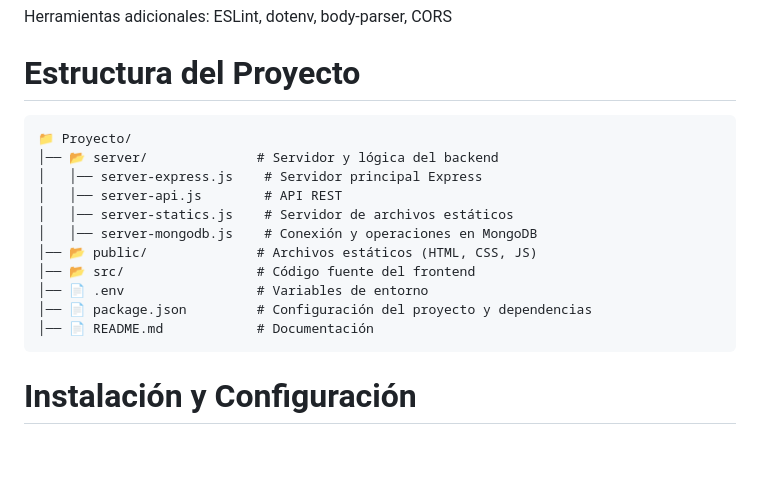
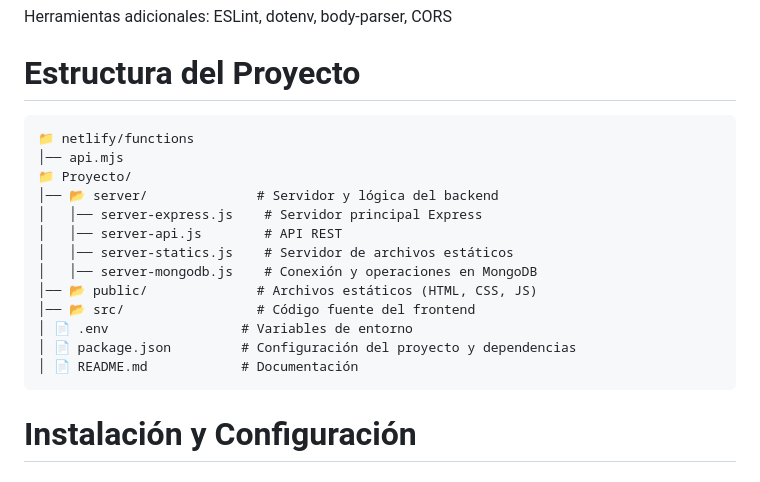
Before and after one commit to CXarlosss/ProyectoFinal, a Markdown page: README.md, the part around the change. Rendered like a GitHub page; blank space fills up the shorter version.

````diff
--- a/README.md
+++ b/README.md
@@ -26,6 +26,8 @@ Herramientas adicionales: ESLint, dotenv, body-parser, CORS
 
 #  Estructura del Proyecto
 ```plaintext
+📁 netlify/functions
+│── api.mjs
 📁 Proyecto/
 │── 📂 server/              # Servidor y lógica del backend
 │   │── server-express.js    # Servidor principal Express
@@ -34,9 +36,9 @@ Herramientas adicionales: ESLint, dotenv, body-parser, CORS
 │   │── server-mongodb.js    # Conexión y operaciones en MongoDB
 │── 📂 public/              # Archivos estáticos (HTML, CSS, JS)
 │── 📂 src/                 # Código fuente del frontend
-│── 📄 .env                 # Variables de entorno
-│── 📄 package.json         # Configuración del proyecto y dependencias
-│── 📄 README.md            # Documentación
+│ 📄 .env                 # Variables de entorno
+│ 📄 package.json         # Configuración del proyecto y dependencias
+│ 📄 README.md            # Documentación
 ```
 #  Instalación y Configuración
 
````
